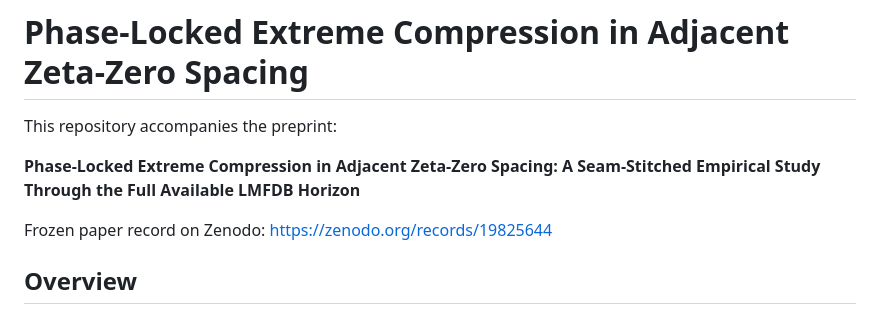
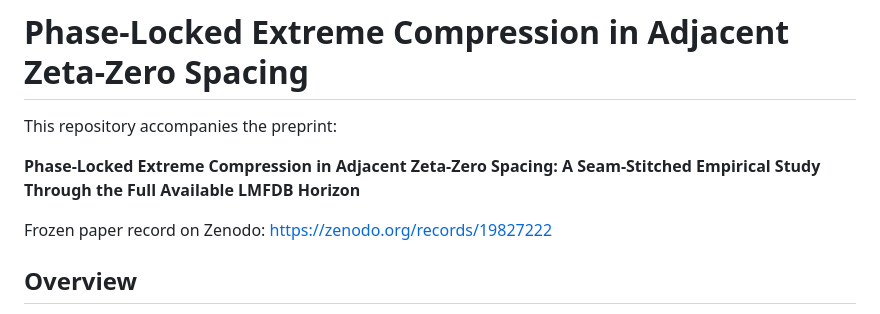
Before and after one commit to jhuckstead83/zenodo.org-records-19827222, a Markdown page: README.md, the part around the change. Drawn GitHub-style.

```diff
--- a/README.md
+++ b/README.md
@@ -4,7 +4,7 @@ This repository accompanies the preprint:
 
 **Phase-Locked Extreme Compression in Adjacent Zeta-Zero Spacing: A Seam-Stitched Empirical Study Through the Full Available LMFDB Horizon**
 
-Frozen paper record on Zenodo: [https://zenodo.org/records/19825644](https://github.com/jhuckstead83/zenodo.org-records-19827222)
+Frozen paper record on Zenodo: [https://zenodo.org/records/19827222](https://github.com/jhuckstead83/zenodo.org-records-19827222)
 
 ## Overview
 
```
